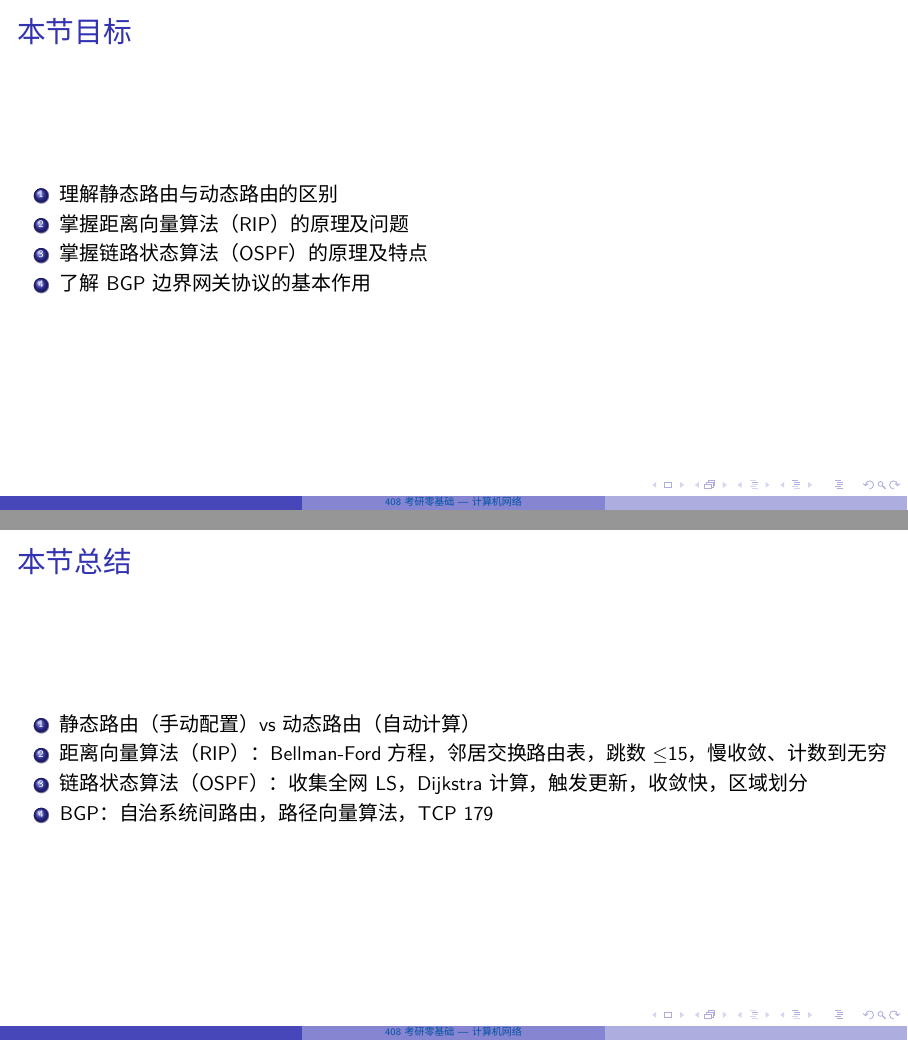
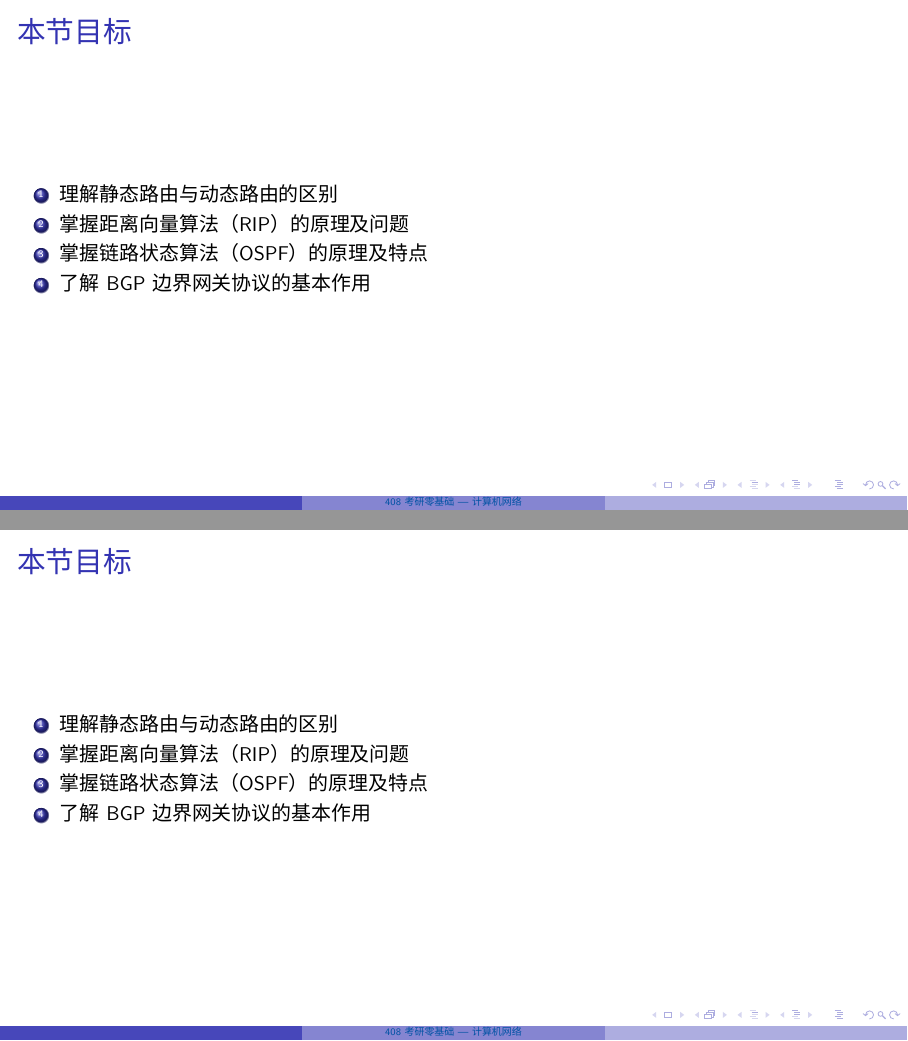
Before and after one commit to Allinost/1408, LaTeX slides (模块4_计算机网络/ppt_4-11_路由算法.tex): pages 1 and 10 of 10, joined at a grey line. Compiled offline with XeLaTeX.

Commit message:
debug: test frame count vs content - duplicate frame 1 as 10th frame

```diff
--- a/模块4_计算机网络/ppt_4-11_路由算法.tex
+++ b/模块4_计算机网络/ppt_4-11_路由算法.tex
@@ -246,12 +246,12 @@
 
 
 
-\begin{frame}{本节总结}
+\begin{frame}{本节目标}
     \begin{enumerate}
-        \item 静态路由（手动配置）vs 动态路由（自动计算）
-        \item 距离向量算法（RIP）：Bellman-Ford方程，邻居交换路由表，跳数$\le$15，慢收敛、计数到无穷
-        \item 链路状态算法（OSPF）：收集全网LS，Dijkstra计算，触发更新，收敛快，区域划分
-        \item BGP：自治系统间路由，路径向量算法，TCP 179
+        \item 理解静态路由与动态路由的区别
+        \item 掌握距离向量算法（RIP）的原理及问题
+        \item 掌握链路状态算法（OSPF）的原理及特点
+        \item 了解BGP边界网关协议的基本作用
     \end{enumerate}
 \end{frame}
 
```
